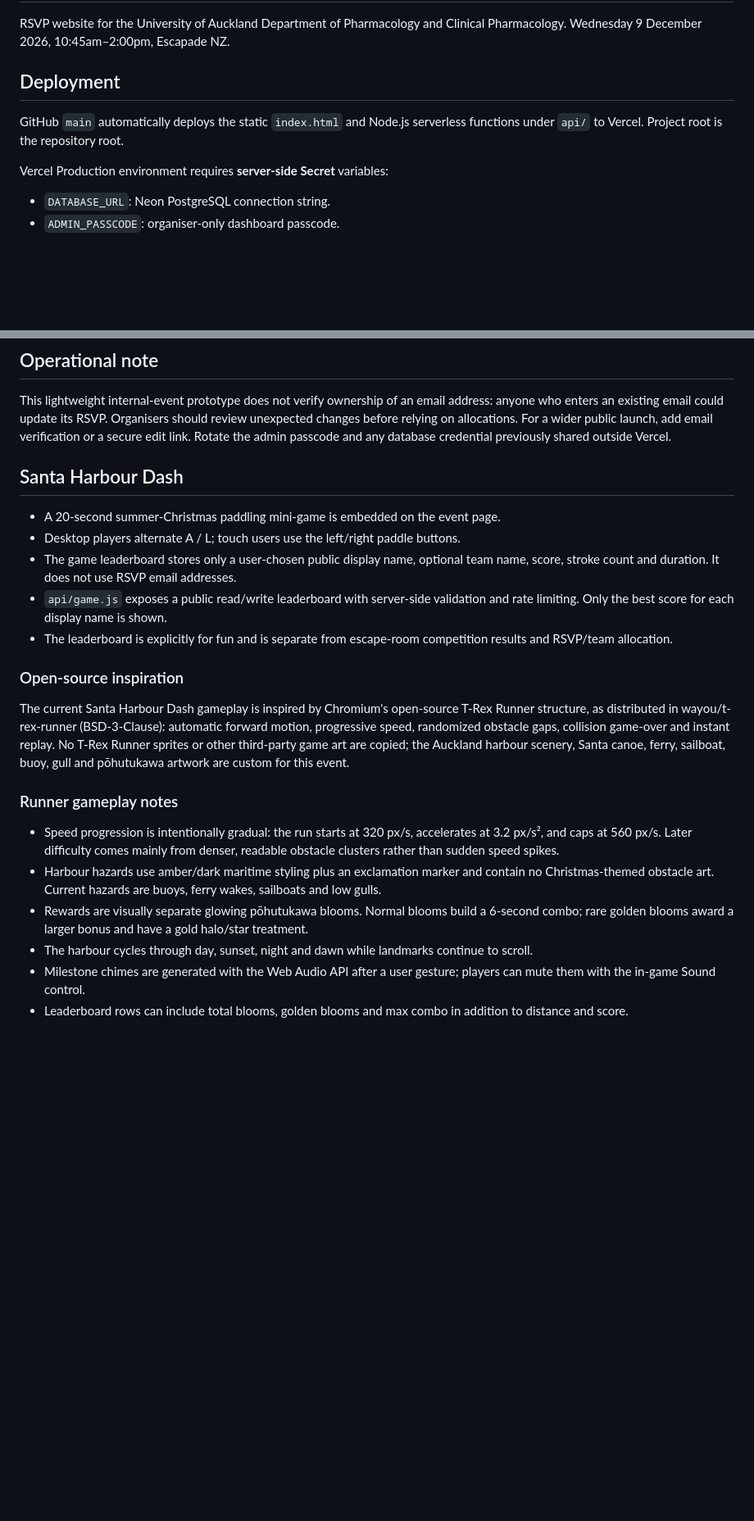
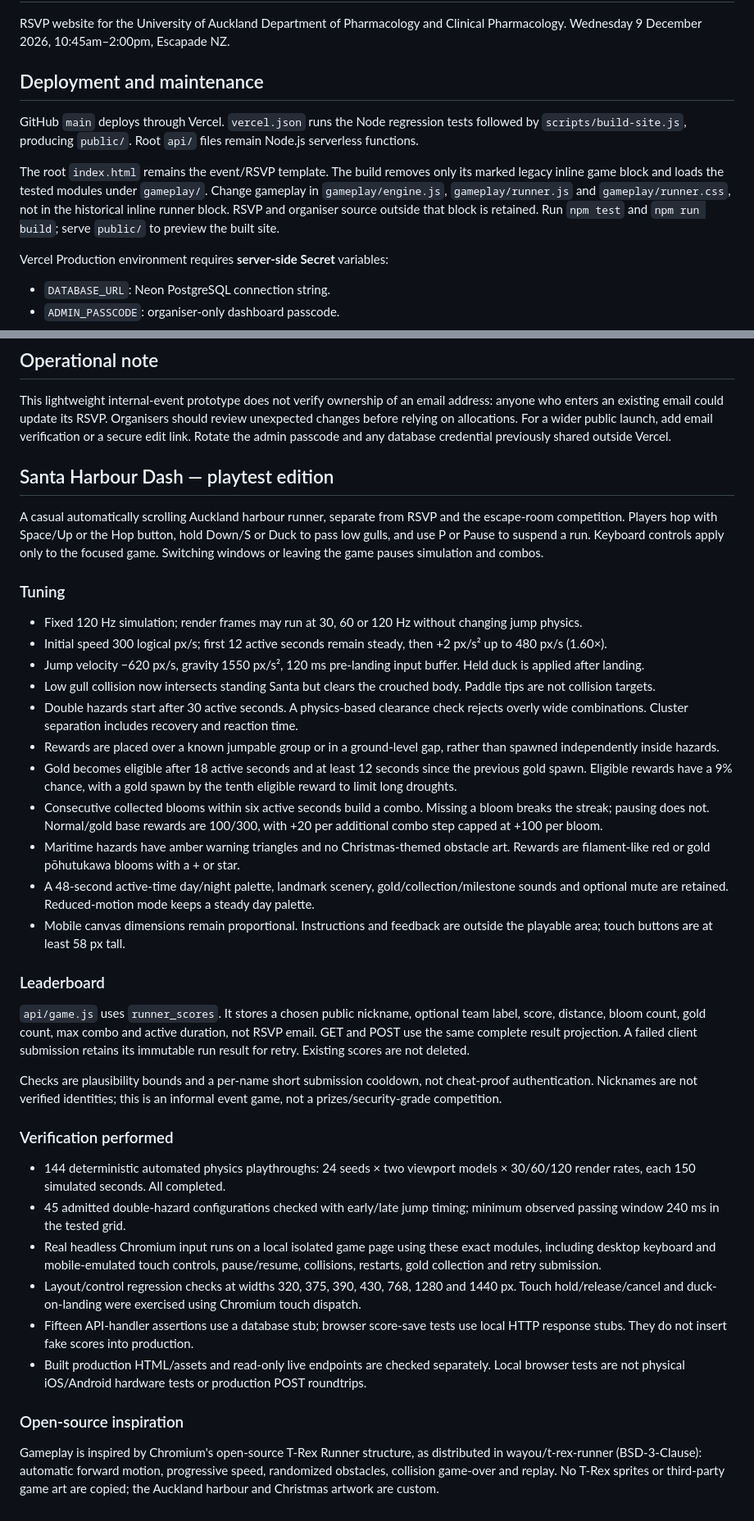
Before and after one commit to ZetaWilliam/Christmas2026, a Markdown page: README.md, 2 parts joined by grey strips. Shown at 82% size. GitHub-like rendering; blank space fills up the shorter version.

Commit message:
Document playtested runner, build isolation and verification boundaries

```diff
--- a/README.md
+++ b/README.md
@@ -3,8 +3,10 @@
 RSVP website for the University of Auckland Department of Pharmacology and Clinical Pharmacology.
 Wednesday 9 December 2026, 10:45am–2:00pm, Escapade NZ.
 
-## Deployment
-GitHub `main` automatically deploys the static `index.html` and Node.js serverless functions under `api/` to Vercel. Project root is the repository root.
+## Deployment and maintenance
+GitHub `main` deploys through Vercel. `vercel.json` runs the Node regression tests followed by `scripts/build-site.js`, producing `public/`. Root `api/` files remain Node.js serverless functions.
+
+The root `index.html` remains the event/RSVP template. The build removes only its marked legacy inline game block and loads the tested modules under `gameplay/`. Change gameplay in `gameplay/engine.js`, `gameplay/runner.js` and `gameplay/runner.css`, not in the historical inline runner block. RSVP and organiser source outside that block is retained. Run `npm test` and `npm run build`; serve `public/` to preview the built site.
 
 Vercel Production environment requires **server-side Secret** variables:
 - `DATABASE_URL`: Neon PostgreSQL connection string.
@@ -26,23 +28,34 @@ Database objects: `rsvps.team_id`, `escape_teams`, `register_gathering_rsvp`, an
 ## Operational note
 This lightweight internal-event prototype does not verify ownership of an email address: anyone who enters an existing email could update its RSVP. Organisers should review unexpected changes before relying on allocations. For a wider public launch, add email verification or a secure edit link. Rotate the admin passcode and any database credential previously shared outside Vercel.
 
+## Santa Harbour Dash — playtest edition
+A casual automatically scrolling Auckland harbour runner, separate from RSVP and the escape-room competition. Players hop with Space/Up or the Hop button, hold Down/S or Duck to pass low gulls, and use P or Pause to suspend a run. Keyboard controls apply only to the focused game. Switching windows or leaving the game pauses simulation and combos.
 
-## Santa Harbour Dash
-- A 20-second summer-Christmas paddling mini-game is embedded on the event page.
-- Desktop players alternate A / L; touch users use the left/right paddle buttons.
-- The game leaderboard stores only a user-chosen public display name, optional team name, score, stroke count and duration. It does not use RSVP email addresses.
-- `api/game.js` exposes a public read/write leaderboard with server-side validation and rate limiting. Only the best score for each display name is shown.
-- The leaderboard is explicitly for fun and is separate from escape-room competition results and RSVP/team allocation.
+### Tuning
+- Fixed 120 Hz simulation; render frames may run at 30, 60 or 120 Hz without changing jump physics.
+- Initial speed 300 logical px/s; first 12 active seconds remain steady, then +2 px/s² up to 480 px/s (1.60×).
+- Jump velocity −620 px/s, gravity 1550 px/s², 120 ms pre-landing input buffer. Held duck is applied after landing.
+- Low gull collision now intersects standing Santa but clears the crouched body. Paddle tips are not collision targets.
+- Double hazards start after 30 active seconds. A physics-based clearance check rejects overly wide combinations. Cluster separation includes recovery and reaction time.
+- Rewards are placed over a known jumpable group or in a ground-level gap, rather than spawned independently inside hazards.
+- Gold becomes eligible after 18 active seconds and at least 12 seconds since the previous gold spawn. Eligible rewards have a 9% chance, with a gold spawn by the tenth eligible reward to limit long droughts.
+- Consecutive collected blooms within six active seconds build a combo. Missing a bloom breaks the streak; pausing does not. Normal/gold base rewards are 100/300, with +20 per additional combo step capped at +100 per bloom.
+- Maritime hazards have amber warning triangles and no Christmas-themed obstacle art. Rewards are filament-like red or gold pōhutukawa blooms with a + or star.
+- A 48-second active-time day/night palette, landmark scenery, gold/collection/milestone sounds and optional mute are retained. Reduced-motion mode keeps a steady day palette.
+- Mobile canvas dimensions remain proportional. Instructions and feedback are outside the playable area; touch buttons are at least 58 px tall.
 
+### Leaderboard
+`api/game.js` uses `runner_scores`. It stores a chosen public nickname, optional team label, score, distance, bloom count, gold count, max combo and active duration, not RSVP email. GET and POST use the same complete result projection. A failed client submission retains its immutable run result for retry. Existing scores are not deleted.
+
+Checks are plausibility bounds and a per-name short submission cooldown, not cheat-proof authentication. Nicknames are not verified identities; this is an informal event game, not a prizes/security-grade competition.
+
+### Verification performed
+- 144 deterministic automated physics playthroughs: 24 seeds × two viewport models × 30/60/120 render rates, each 150 simulated seconds. All completed.
+- 45 admitted double-hazard configurations checked with early/late jump timing; minimum observed passing window 240 ms in the tested grid.
+- Real headless Chromium input runs on a local isolated game page using these exact modules, including desktop keyboard and mobile-emulated touch controls, pause/resume, collisions, restarts, gold collection and retry submission.
+- Layout/control regression checks at widths 320, 375, 390, 430, 768, 1280 and 1440 px. Touch hold/release/cancel and duck-on-landing were exercised using Chromium touch dispatch.
+- Fifteen API-handler assertions use a database stub; browser score-save tests use local HTTP response stubs. They do not insert fake scores into production.
+- Built production HTML/assets and read-only live endpoints are checked separately. Local browser tests are not physical iOS/Android hardware tests or production POST roundtrips.
 
 ### Open-source inspiration
-The current Santa Harbour Dash gameplay is inspired by Chromium's open-source T-Rex Runner structure, as distributed in wayou/t-rex-runner (BSD-3-Clause): automatic forward motion, progressive speed, randomized obstacle gaps, collision game-over and instant replay. No T-Rex Runner sprites or other third-party game art are copied; the Auckland harbour scenery, Santa canoe, ferry, sailboat, buoy, gull and pōhutukawa artwork are custom for this event.
-
-
-### Runner gameplay notes
-- Speed progression is intentionally gradual: the run starts at 320 px/s, accelerates at 3.2 px/s², and caps at 560 px/s. Later difficulty comes mainly from denser, readable obstacle clusters rather than sudden speed spikes.
-- Harbour hazards use amber/dark maritime styling plus an exclamation marker and contain no Christmas-themed obstacle art. Current hazards are buoys, ferry wakes, sailboats and low gulls.
-- Rewards are visually separate glowing pōhutukawa blooms. Normal blooms build a 6-second combo; rare golden blooms award a larger bonus and have a gold halo/star treatment.
-- The harbour cycles through day, sunset, night and dawn while landmarks continue to scroll.
-- Milestone chimes are generated with the Web Audio API after a user gesture; players can mute them with the in-game Sound control.
-- Leaderboard rows can include total blooms, golden blooms and max combo in addition to distance and score.
+Gameplay is inspired by Chromium's open-source T-Rex Runner structure, as distributed in wayou/t-rex-runner (BSD-3-Clause): automatic forward motion, progressive speed, randomized obstacles, collision game-over and replay. No T-Rex sprites or third-party game art are copied; the Auckland harbour and Christmas artwork are custom.
```
